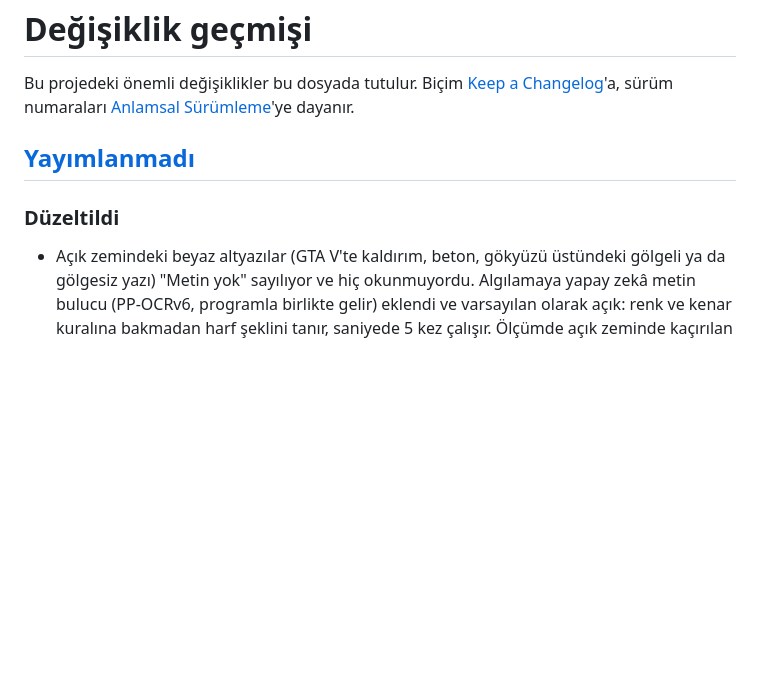
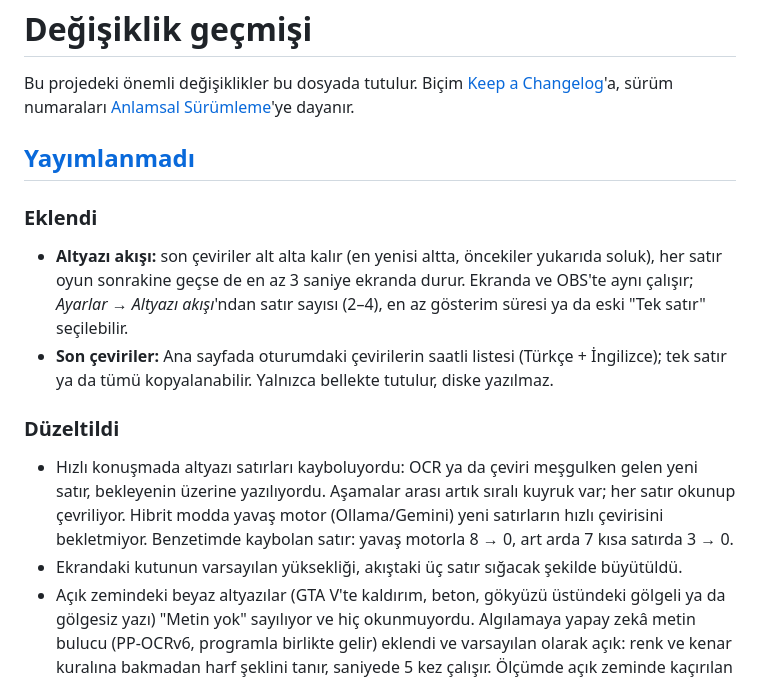
Before and after one commit to kutsalkiremitci/robz-vision, a Markdown page: CHANGELOG.md, the part around the change. GitHub-like rendering; blank space fills up the shorter version.

```diff
--- a/CHANGELOG.md
+++ b/CHANGELOG.md
@@ -6,8 +6,21 @@ Bu projedeki önemli değişiklikler bu dosyada tutulur. Biçim
 
 ## [Yayımlanmadı]
 
+### Eklendi
+
+- **Altyazı akışı:** son çeviriler alt alta kalır (en yenisi altta, öncekiler yukarıda soluk), her satır oyun
+  sonrakine geçse de en az 3 saniye ekranda durur. Ekranda ve OBS'te aynı çalışır; *Ayarlar → Altyazı akışı*'ndan
+  satır sayısı (2–4), en az gösterim süresi ya da eski "Tek satır" seçilebilir.
+- **Son çeviriler:** Ana sayfada oturumdaki çevirilerin saatli listesi (Türkçe + İngilizce); tek satır ya da
+  tümü kopyalanabilir. Yalnızca bellekte tutulur, diske yazılmaz.
+
 ### Düzeltildi
 
+- Hızlı konuşmada altyazı satırları kayboluyordu: OCR ya da çeviri meşgulken gelen yeni satır, bekleyenin
+  üzerine yazılıyordu. Aşamalar arası artık sıralı kuyruk var; her satır okunup çevriliyor. Hibrit modda yavaş
+  motor (Ollama/Gemini) yeni satırların hızlı çevirisini bekletmiyor. Benzetimde kaybolan satır: yavaş motorla
+  8 → 0, art arda 7 kısa satırda 3 → 0.
+- Ekrandaki kutunun varsayılan yüksekliği, akıştaki üç satır sığacak şekilde büyütüldü.
 - Açık zemindeki beyaz altyazılar (GTA V'te kaldırım, beton, gökyüzü üstündeki gölgeli ya da gölgesiz yazı)
   "Metin yok" sayılıyor ve hiç okunmuyordu. Algılamaya yapay zekâ metin bulucu (PP-OCRv6, programla
   birlikte gelir) eklendi ve varsayılan olarak açık: renk ve kenar kuralına bakmadan harf şeklini tanır,
```
Also changed, not shown: README.md (+3 -0 lines), docs/KULLANIM.md (+12 -1 lines), docs/gorseller/ana_pencere.png, docs/gorseller/ceviri.png, docs/gorseller/gorunum.png, docs/gorseller/konum_ayari.png, 1 other file.
